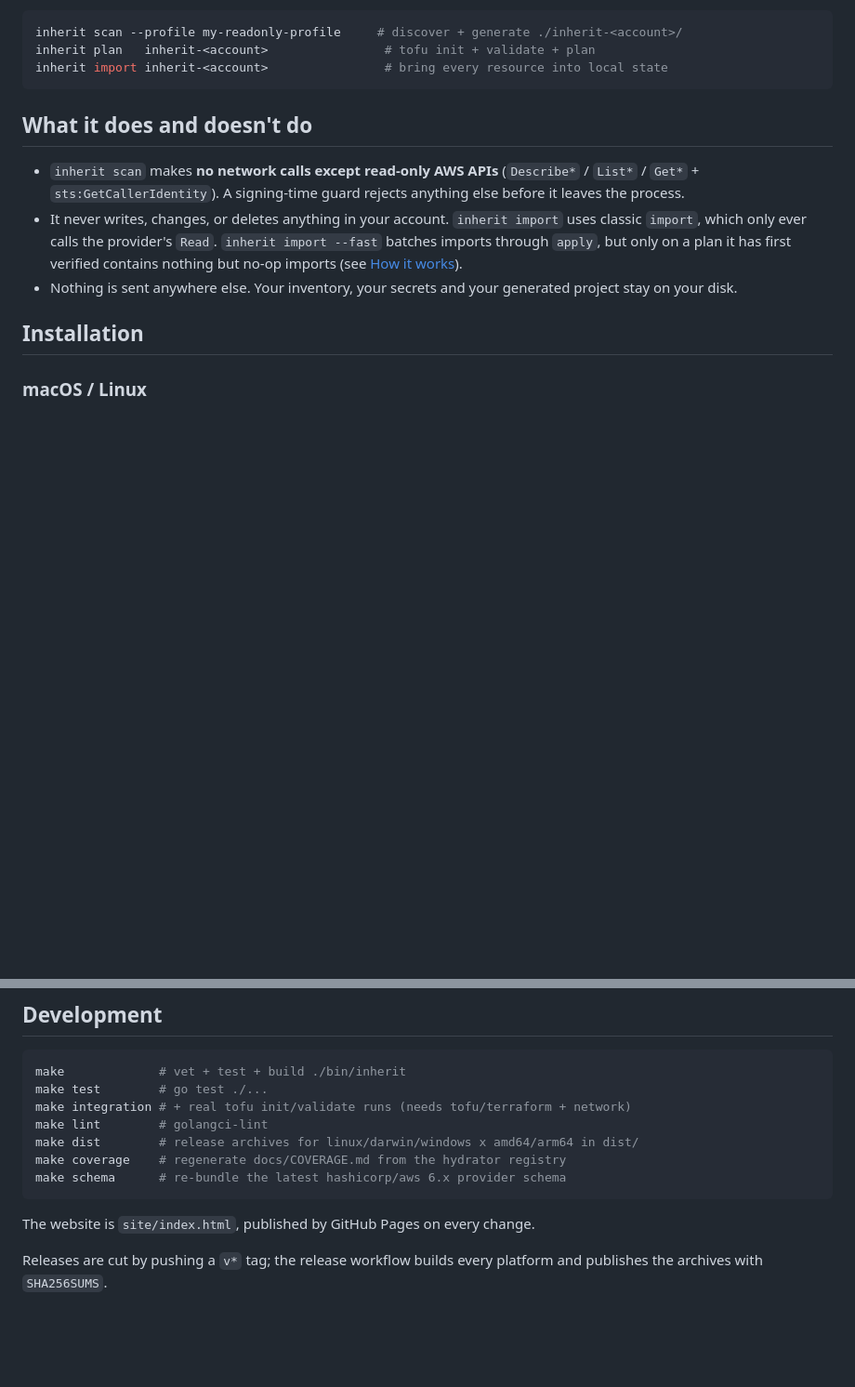
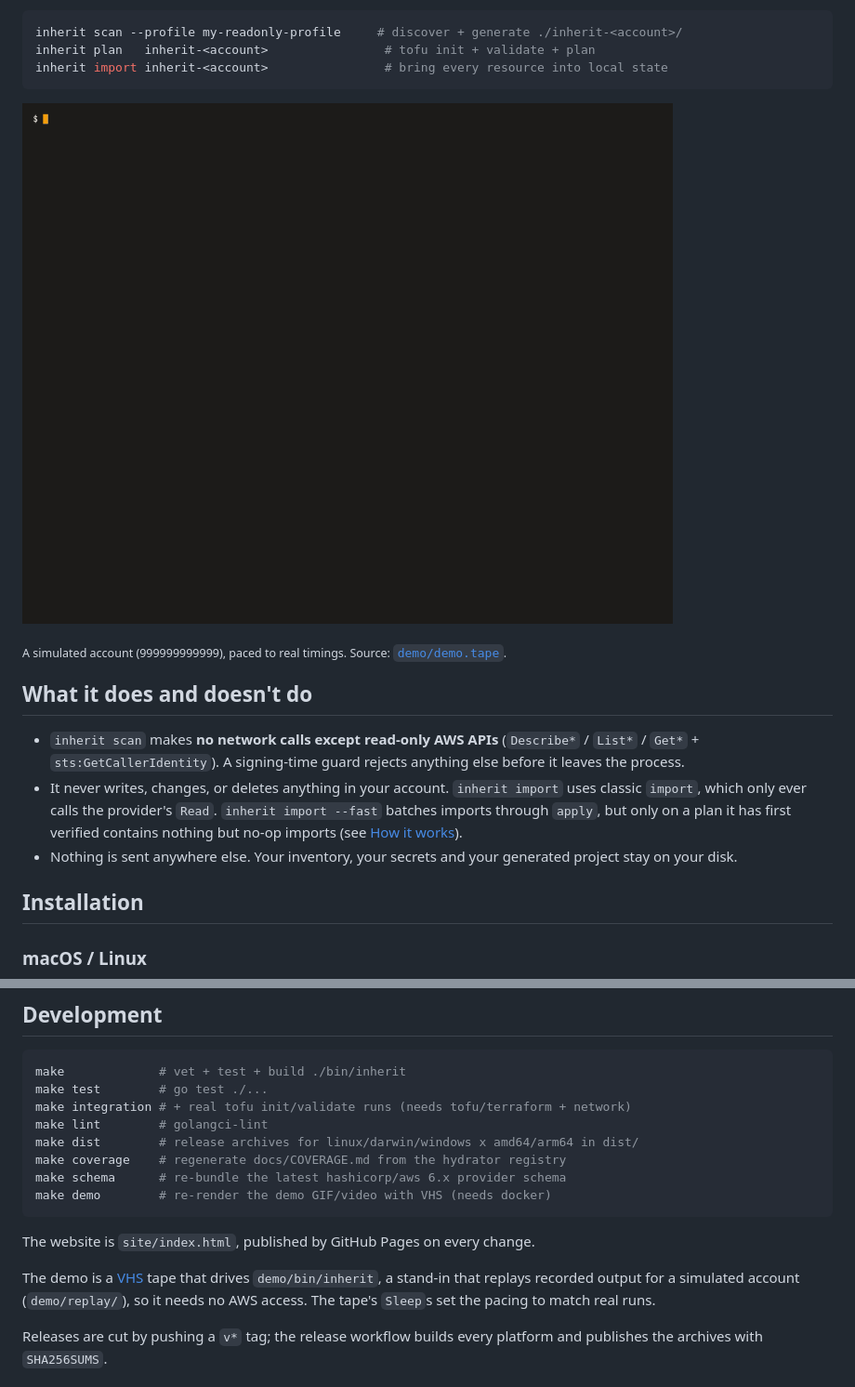
Before and after one commit to virtualbeck/inherit, a Markdown page: README.md, 2 parts joined by grey strips. Shown at 93% size. Drawn GitHub-style; pictures changed too: docs/demo.gif (added); blank space fills up the shorter version.

````diff
--- a/README.md
+++ b/README.md
@@ -12,6 +12,10 @@ inherit scan --profile my-readonly-profile     # discover + generate ./inherit-<
 inherit plan   inherit-<account>                # tofu init + validate + plan
 inherit import inherit-<account>                # bring every resource into local state
 ```
+
+![inherit scanning, planning and importing a simulated AWS account](docs/demo.gif)
+
+<sub>A simulated account (999999999999), paced to real timings. Source: [`demo/demo.tape`](demo/demo.tape).</sub>
 
 ## What it does and doesn't do
 
@@ -219,9 +223,15 @@ make lint        # golangci-lint
 make dist        # release archives for linux/darwin/windows x amd64/arm64 in dist/
 make coverage    # regenerate docs/COVERAGE.md from the hydrator registry
 make schema      # re-bundle the latest hashicorp/aws 6.x provider schema
+make demo        # re-render the demo GIF/video with VHS (needs docker)
 ```
 
 The website is `site/index.html`, published by GitHub Pages on every change.
+
+The demo is a [VHS](https://github.com/charmbracelet/vhs) tape that drives
+`demo/bin/inherit`, a stand-in that replays recorded output for a simulated
+account (`demo/replay/`), so it needs no AWS access. The tape's `Sleep`s set
+the pacing to match real runs.
 
 Releases are cut by pushing a `v*` tag; the release workflow builds every
 platform and publishes the archives with `SHA256SUMS`.
````
Also changed, not shown: demo/palette.gif (added), 11 other files.
